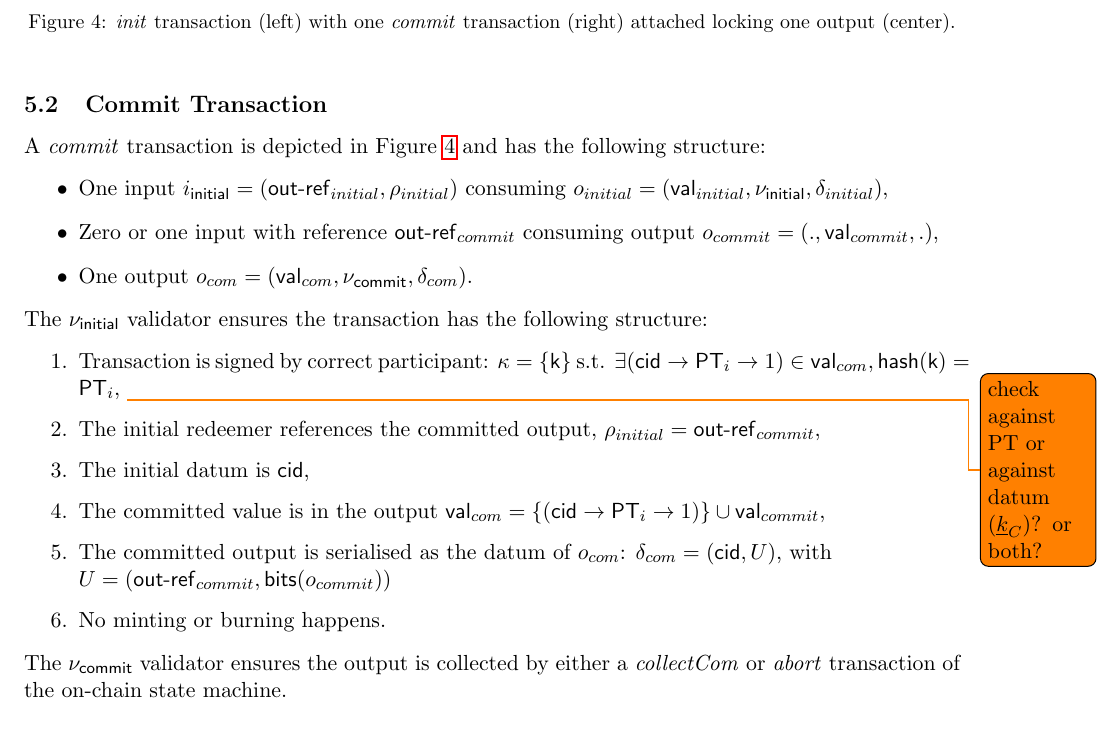
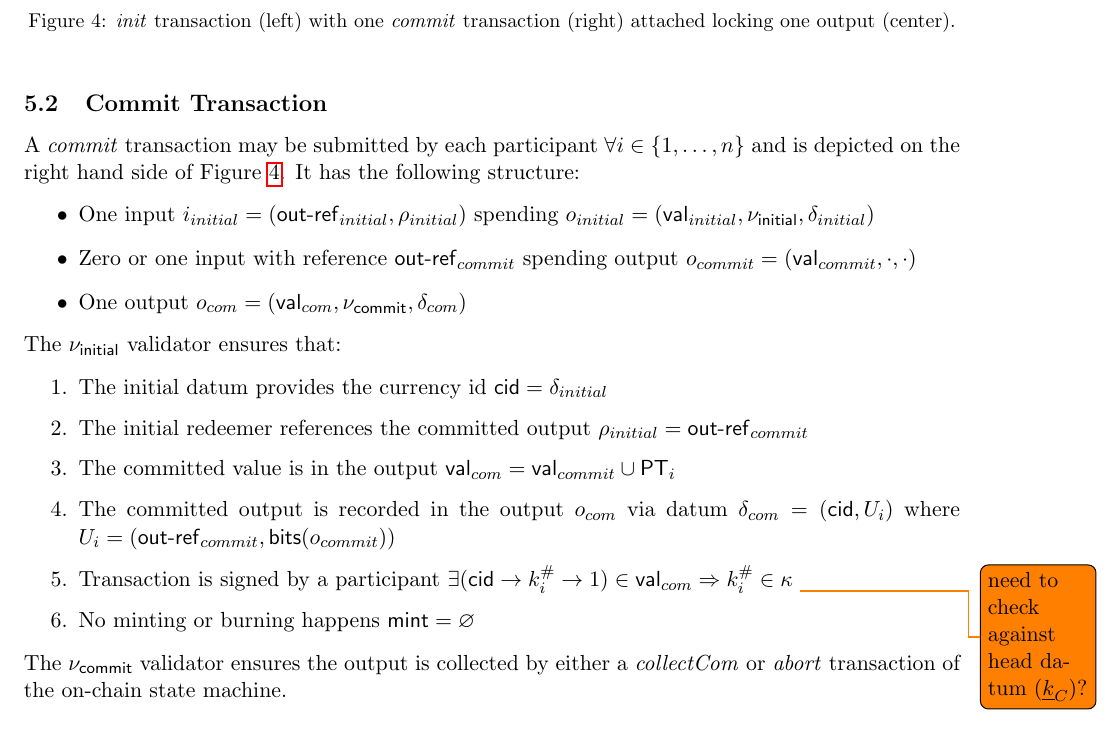
Before and after one commit to ch1bo/hydra-spec, a LaTeX document (main.tex, which reads onchain.tex): part of page 10 of 23, cut so that both start at the same text. Compiled offline with pdfLaTeX.

Commit message:
Slight rewrite of commit tx

```diff
--- a/onchain.tex
+++ b/onchain.tex
@@ -92,24 +92,28 @@ has the right $\cid$ and is consistent with parameters agreed during setup.
 
 \subsection{Commit Transaction}\label{sec:commit-tx}
 
-A \mtxCom{} transaction is depicted in Figure~\ref{fig:SM_commit_tx} and has the following structure:
+A \mtxCom{} transaction may be submitted by each participant
+$\forall i \in \{1, \ldots, \nop\}$ and is depicted on the right hand side of
+Figure~\ref{fig:SM_commit_tx}. It has the following structure:
 \begin{itemize}
-    \item One input $i_{\mathsf{initial}} = (\txOutRef_{initial}, \rho_{initial})$ consuming $o_{initial} = (\val_{initial}, \nuInitial, \delta_{initial})$,
-    \item Zero or one input with reference $\txOutRef_{commit}$ consuming output $o_{commit} = (.,\val_{commit},.)$,
-    \item One output $o_{com} =  (\val_{com}, \nuCommit, \delta_{com}).$
+  \item One input $i_{initial} = (\txOutRef_{initial}, \redeemer_{initial})$
+        spending $o_{initial} = (\val_{initial}, \nuInitial, \datum_{initial})$
+  \item Zero or one input with reference $\txOutRef_{commit}$ spending output
+        $o_{commit} = (\val_{commit}, \cdot , \cdot)$
+  \item One output $o_{com} = (\val_{com}, \nuCommit, \delta_{com})$
 \end{itemize}
 
-\noindent The $\nuInitial$ validator ensures the transaction has the following structure:
+\noindent The $\nuInitial$ validator ensures that:
 \begin{menumerate}
-    \item Transaction is signed by correct participant: $\txKeys = \{\mathsf{k}\}$ s.t.
-    $
-    \exists (\mathsf{cid} \rightarrow \mathsf{PT}_i \rightarrow 1) \in \val_{com}, \hash(\mathsf{k}) = \mathsf{PT}_i,
-    $ \todo{check against PT or against datum ($\hppuv$)? or both?}
-    \item The initial redeemer references the committed output, $\rho_{initial} = \txOutRef_{commit}$,
-    \item The initial datum is $\mathsf{cid}$,
-    \item The committed value is in the output $\val_{com} = \{(\mathsf{cid} \rightarrow \mathsf{PT}_i \rightarrow 1)\} \cup \val_{commit} $,
-    \item The committed output is serialised as the datum of $o_{com}$: $\delta_{com} = (\mathsf{cid}, U)$, with \\ $U = (\txOutRef_{commit},\bits(o_{commit}))$
-    \item No minting or burning happens.
+  \item The initial datum provides the currency id $\mathsf{cid} = \datum_{initial}$
+  \item The initial redeemer references the committed output $\redeemer_{initial} = \txOutRef_{commit}$
+  \item The committed value is in the output $\val_{com} = \val_{commit} \cup \pt_{i}$
+  \item The committed output is recorded in the output $o_{com}$ via datum
+  $\delta_{com} = (\mathsf{cid}, U_{i})$ where
+  $U_{i} = (\txOutRef_{commit},\bits(o_{commit}))$
+  \item Transaction is signed by a participant $\exists (\mathsf{cid} \rightarrow k^{\#}_{i} \rightarrow 1) \in \val_{com} \Rightarrow k^{\#}_{i} \in \txKeys$
+  \todo{need to check against head datum ($\hppuv$)?}
+  \item No minting or burning happens $\txMint = \varnothing$
 \end{menumerate}
 
 \noindent The $\nuCommit$ validator ensures the output is collected by either a \mtxCCom{} or \mtxAbort{} transaction of the on-chain state machine.
```
Also changed, not shown: prel.tex (+1 -1 lines).
